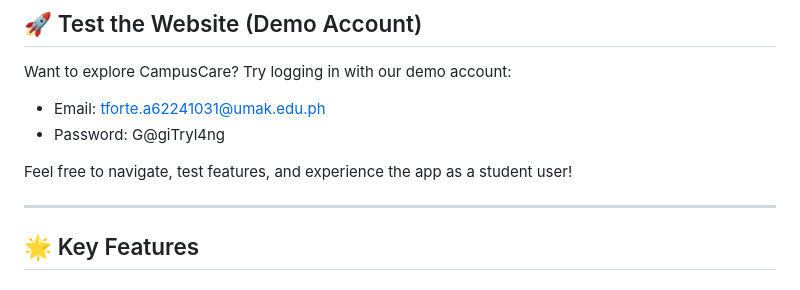
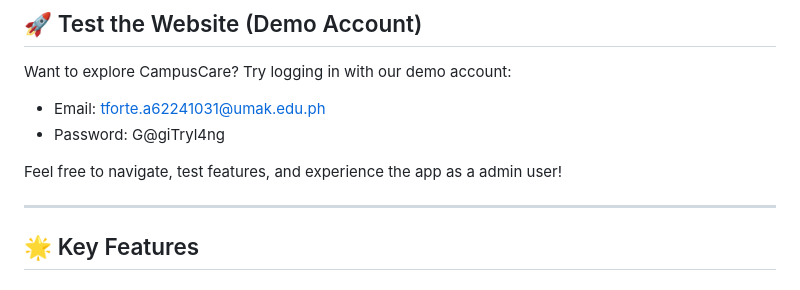
Before and after one commit to KpG782/CampusCareAdmin, a Markdown page: README.md, the part around the change. Rendered like a GitHub page.

```diff
--- a/README.md
+++ b/README.md
@@ -13,7 +13,7 @@ Want to explore CampusCare? Try logging in with our demo account:
 - Email: tforte.a62241031@umak.edu.ph
 - Password: G@giTryl4ng
 
-Feel free to navigate, test features, and experience the app as a student user!
+Feel free to navigate, test features, and experience the app as a admin user!
 
 ---
 
```
